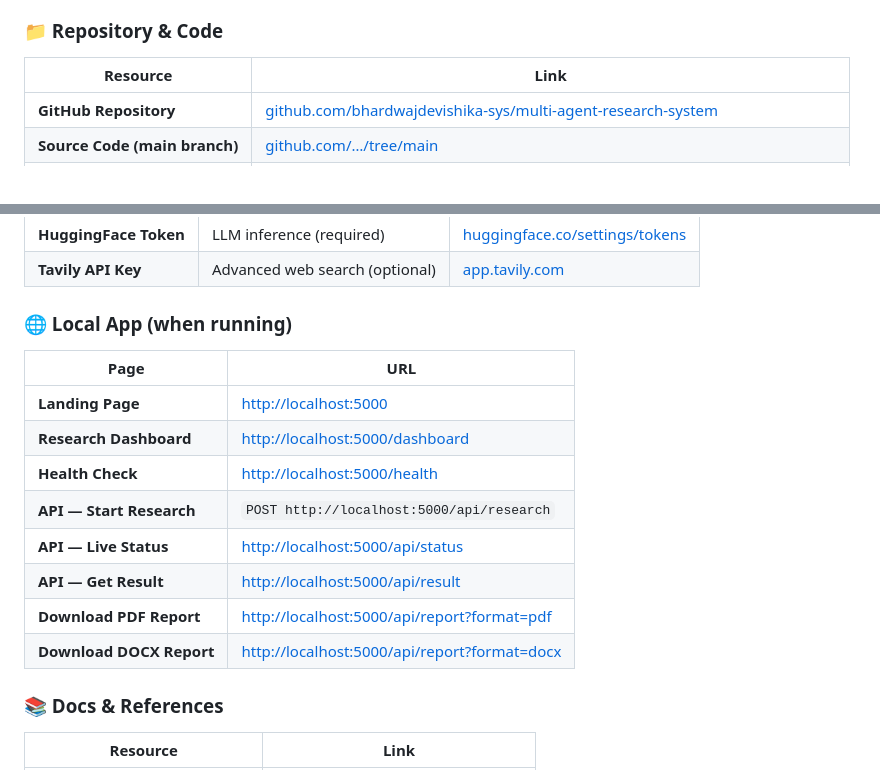
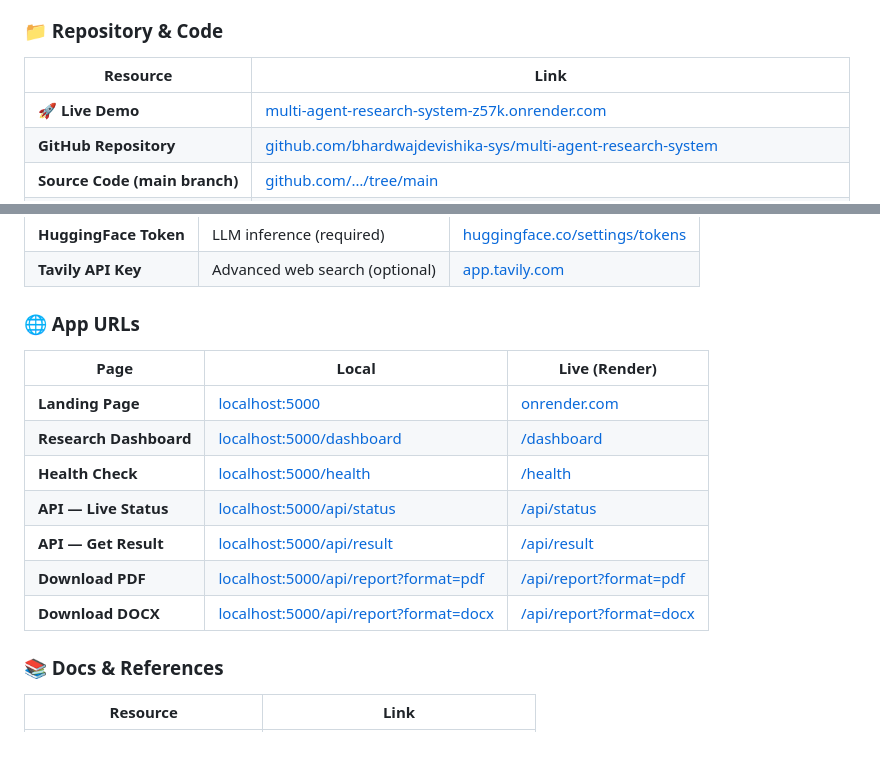
Before and after one commit to bhardwajdevishika-sys/multi-agent-research-system, a Markdown page: README.md, 2 parts joined by grey strips. GitHub-like rendering; blank space fills up the shorter version.

Commit message:
docs: add live Render deployment URL to README
- Added Live Demo badge linking to deployed app
- Added live URL as top entry in Quick Links table
- Updated App URLs table with both local and Render live links

```diff
--- a/README.md
+++ b/README.md
@@ -24,6 +25,7 @@
 ### 📁 Repository & Code
 | Resource | Link |
 |---|---|
+| **🚀 Live Demo** | [multi-agent-research-system-z57k.onrender.com](https://multi-agent-research-system-z57k.onrender.com/) |
 | **GitHub Repository** | [github.com/bhardwajdevishika-sys/multi-agent-research-system](https://github.com/bhardwajdevishika-sys/multi-agent-research-system) |
 | **Source Code (main branch)** | [github.com/…/tree/main](https://github.com/bhardwajdevishika-sys/multi-agent-research-system/tree/main) |
 | **Clone URL (HTTPS)** | `https://github.com/bhardwajdevishika-sys/multi-agent-research-system.git` |
@@ -35,17 +37,16 @@
 | **HuggingFace Token** | LLM inference (required) | [huggingface.co/settings/tokens](https://huggingface.co/settings/tokens) |
 | **Tavily API Key** | Advanced web search (optional) | [app.tavily.com](https://app.tavily.com) |
 
-### 🌐 Local App (when running)
-| Page | URL |
-|---|---|
-| **Landing Page** | [http://localhost:5000](http://localhost:5000) |
-| **Research Dashboard** | [http://localhost:5000/dashboard](http://localhost:5000/dashboard) |
-| **Health Check** | [http://localhost:5000/health](http://localhost:5000/health) |
-| **API — Start Research** | `POST http://localhost:5000/api/research` |
-| **API — Live Status** | [http://localhost:5000/api/status](http://localhost:5000/api/status) |
-| **API — Get Result** | [http://localhost:5000/api/result](http://localhost:5000/api/result) |
-| **Download PDF Report** | [http://localhost:5000/api/report?format=pdf](http://localhost:5000/api/report?format=pdf) |
-| **Download DOCX Report** | [http://localhost:5000/api/report?format=docx](http://localhost:5000/api/report?format=docx) |
+### 🌐 App URLs
+| Page | Local | Live (Render) |
+|---|---|---|
+| **Landing Page** | [localhost:5000](http://localhost:5000) | [onrender.com](https://multi-agent-research-system-z57k.onrender.com/) |
+| **Research Dashboard** | [localhost:5000/dashboard](http://localhost:5000/dashboard) | [/dashboard](https://multi-agent-research-system-z57k.onrender.com/dashboard) |
+| **Health Check** | [localhost:5000/health](http://localhost:5000/health) | [/health](https://multi-agent-research-system-z57k.onrender.com/health) |
+| **API — Live Status** | [localhost:5000/api/status](http://localhost:5000/api/status) | [/api/status](https://multi-agent-research-system-z57k.onrender.com/api/status) |
+| **API — Get Result** | [localhost:5000/api/result](http://localhost:5000/api/result) | [/api/result](https://multi-agent-research-system-z57k.onrender.com/api/result) |
+| **Download PDF** | [localhost:5000/api/report?format=pdf](http://localhost:5000/api/report?format=pdf) | [/api/report?format=pdf](https://multi-agent-research-system-z57k.onrender.com/api/report?format=pdf) |
+| **Download DOCX** | [localhost:5000/api/report?format=docx](http://localhost:5000/api/report?format=docx) | [/api/report?format=docx](https://multi-agent-research-system-z57k.onrender.com/api/report?format=docx) |
 
 ### 📚 Docs & References
 | Resource | Link |
```
Also changed, not shown: other parts of README.md (+1 -0 lines).
